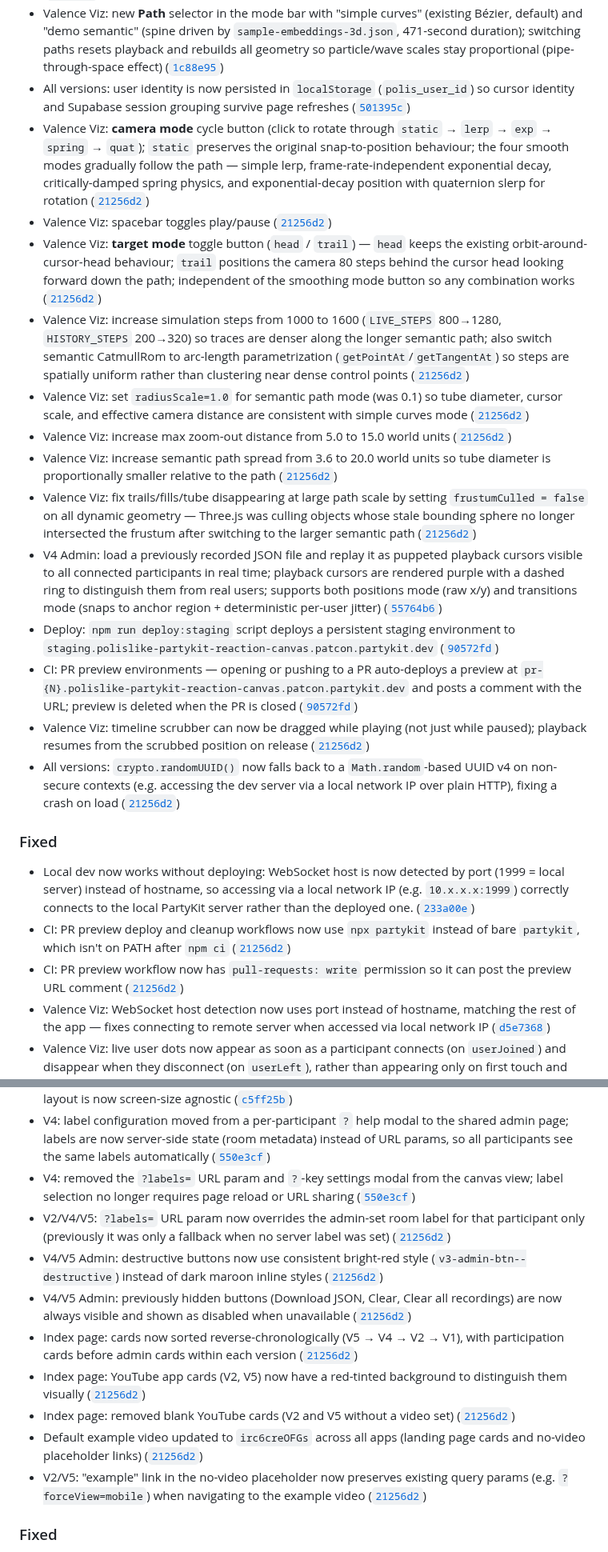
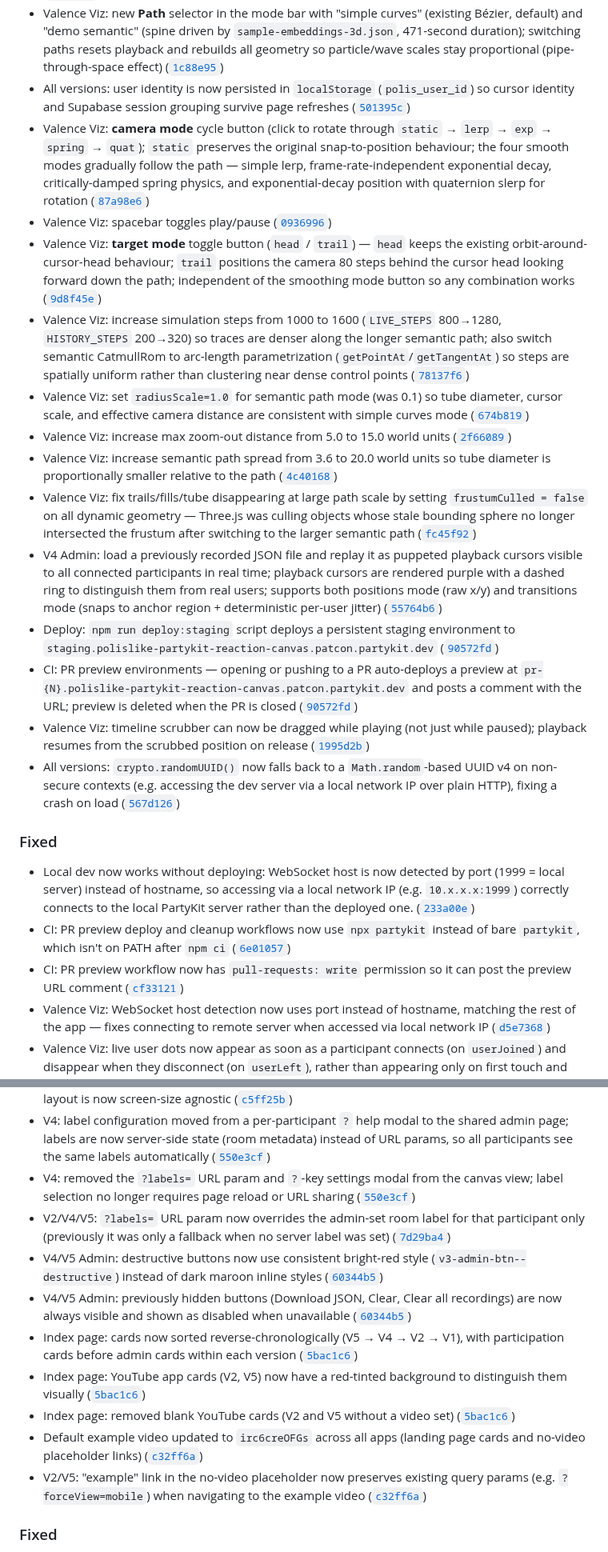
Before and after one commit to patcon/polislike-partykit-reaction-canvas, a Markdown page: CHANGELOG.md, 2 parts joined by grey strips. Shown at 80% size. Rendered like a GitHub page.

```diff
--- a/CHANGELOG.md
+++ b/CHANGELOG.md
@@ -74,24 +74,24 @@ All notable changes to this project will be documented in this file. Releases cu
 - Valence Viz: converted from standalone `public/valence-viz.html` to a React component (`app/components/ValenceViz.tsx`) routed via `#valence-viz`; three.js added as an npm dependency; the IndexApp card now links to `#valence-viz` instead of the removed HTML file ([`399d06e`](https://github.com/patcon/polislike-partykit-reaction-canvas/commit/399d06e))
 - Valence Viz: new **Path** selector in the mode bar with "simple curves" (existing Bézier, default) and "demo semantic" (spine driven by `sample-embeddings-3d.json`, 471-second duration); switching paths resets playback and rebuilds all geometry so particle/wave scales stay proportional (pipe-through-space effect) ([`1c88e95`](https://github.com/patcon/polislike-partykit-reaction-canvas/commit/1c88e95))
 - All versions: user identity is now persisted in `localStorage` (`polis_user_id`) so cursor identity and Supabase session grouping survive page refreshes ([`501395c`](https://github.com/patcon/polislike-partykit-reaction-canvas/commit/501395c))
-- Valence Viz: **camera mode** cycle button (click to rotate through `static` → `lerp` → `exp` → `spring` → `quat`); `static` preserves the original snap-to-position behaviour; the four smooth modes gradually follow the path — simple lerp, frame-rate-independent exponential decay, critically-damped spring physics, and exponential-decay position with quaternion slerp for rotation ([`21256d2`](https://github.com/patcon/polislike-partykit-reaction-canvas/commit/21256d2))
-- Valence Viz: spacebar toggles play/pause ([`21256d2`](https://github.com/patcon/polislike-partykit-reaction-canvas/commit/21256d2))
-- Valence Viz: **target mode** toggle button (`head` / `trail`) — `head` keeps the existing orbit-around-cursor-head behaviour; `trail` positions the camera 80 steps behind the cursor head looking forward down the path; independent of the smoothing mode button so any combination works ([`21256d2`](https://github.com/patcon/polislike-partykit-reaction-canvas/commit/21256d2))
-- Valence Viz: increase simulation steps from 1000 to 1600 (`LIVE_STEPS` 800→1280, `HISTORY_STEPS` 200→320) so traces are denser along the longer semantic path; also switch semantic CatmullRom to arc-length parametrization (`getPointAt`/`getTangentAt`) so steps are spatially uniform rather than clustering near dense control points ([`21256d2`](https://github.com/patcon/polislike-partykit-reaction-canvas/commit/21256d2))
-- Valence Viz: set `radiusScale=1.0` for semantic path mode (was 0.1) so tube diameter, cursor scale, and effective camera distance are consistent with simple curves mode ([`21256d2`](https://github.com/patcon/polislike-partykit-reaction-canvas/commit/21256d2))
-- Valence Viz: increase max zoom-out distance from 5.0 to 15.0 world units ([`21256d2`](https://github.com/patcon/polislike-partykit-reaction-canvas/commit/21256d2))
-- Valence Viz: increase semantic path spread from 3.6 to 20.0 world units so tube diameter is proportionally smaller relative to the path ([`21256d2`](https://github.com/patcon/polislike-partykit-reaction-canvas/commit/21256d2))
-- Valence Viz: fix trails/fills/tube disappearing at large path scale by setting `frustumCulled = false` on all dynamic geometry — Three.js was culling objects whose stale bounding sphere no longer intersected the frustum after switching to the larger semantic path ([`21256d2`](https://github.com/patcon/polislike-partykit-reaction-canvas/commit/21256d2))
+- Valence Viz: **camera mode** cycle button (click to rotate through `static` → `lerp` → `exp` → `spring` → `quat`); `static` preserves the original snap-to-position behaviour; the four smooth modes gradually follow the path — simple lerp, frame-rate-independent exponential decay, critically-damped spring physics, and exponential-decay position with quaternion slerp for rotation ([`87a98e6`](https://github.com/patcon/polislike-partykit-reaction-canvas/commit/87a98e6))
+- Valence Viz: spacebar toggles play/pause ([`0936996`](https://github.com/patcon/polislike-partykit-reaction-canvas/commit/0936996))
+- Valence Viz: **target mode** toggle button (`head` / `trail`) — `head` keeps the existing orbit-around-cursor-head behaviour; `trail` positions the camera 80 steps behind the cursor head looking forward down the path; independent of the smoothing mode button so any combination works ([`9d8f45e`](https://github.com/patcon/polislike-partykit-reaction-canvas/commit/9d8f45e))
+- Valence Viz: increase simulation steps from 1000 to 1600 (`LIVE_STEPS` 800→1280, `HISTORY_STEPS` 200→320) so traces are denser along the longer semantic path; also switch semantic CatmullRom to arc-length parametrization (`getPointAt`/`getTangentAt`) so steps are spatially uniform rather than clustering near dense control points ([`78137f6`](https://github.com/patcon/polislike-partykit-reaction-canvas/commit/78137f6))
+- Valence Viz: set `radiusScale=1.0` for semantic path mode (was 0.1) so tube diameter, cursor scale, and effective camera distance are consistent with simple curves mode ([`674b819`](https://github.com/patcon/polislike-partykit-reaction-canvas/commit/674b819))
+- Valence Viz: increase max zoom-out distance from 5.0 to 15.0 world units ([`2f66089`](https://github.com/patcon/polislike-partykit-reaction-canvas/commit/2f66089))
+- Valence Viz: increase semantic path spread from 3.6 to 20.0 world units so tube diameter is proportionally smaller relative to the path ([`4c40168`](https://github.com/patcon/polislike-partykit-reaction-canvas/commit/4c40168))
+- Valence Viz: fix trails/fills/tube disappearing at large path scale by setting `frustumCulled = false` on all dynamic geometry — Three.js was culling objects whose stale bounding sphere no longer intersected the frustum after switching to the larger semantic path ([`fc45f92`](https://github.com/patcon/polislike-partykit-reaction-canvas/commit/fc45f92))
 - V4 Admin: load a previously recorded JSON file and replay it as puppeted playback cursors visible to all connected participants in real time; playback cursors are rendered purple with a dashed ring to distinguish them from real users; supports both positions mode (raw x/y) and transitions mode (snaps to anchor region + deterministic per-user jitter) ([`55764b6`](https://github.com/patcon/polislike-partykit-reaction-canvas/commit/55764b6))
 - Deploy: `npm run deploy:staging` script deploys a persistent staging environment to `staging.polislike-partykit-reaction-canvas.patcon.partykit.dev` ([`90572fd`](https://github.com/patcon/polislike-partykit-reaction-canvas/commit/90572fd))
 - CI: PR preview environments — opening or pushing to a PR auto-deploys a preview at `pr-{N}.polislike-partykit-reaction-canvas.patcon.partykit.dev` and posts a comment with the URL; preview is deleted when the PR is closed ([`90572fd`](https://github.com/patcon/polislike-partykit-reaction-canvas/commit/90572fd))
-- Valence Viz: timeline scrubber can now be dragged while playing (not just while paused); playback resumes from the scrubbed position on release ([`21256d2`](https://github.com/patcon/polislike-partykit-reaction-canvas/commit/21256d2))
-- All versions: `crypto.randomUUID()` now falls back to a `Math.random`-based UUID v4 on non-secure contexts (e.g. accessing the dev server via a local network IP over plain HTTP), fixing a crash on load ([`21256d2`](https://github.com/patcon/polislike-partykit-reaction-canvas/commit/21256d2))
+- Valence Viz: timeline scrubber can now be dragged while playing (not just while paused); playback resumes from the scrubbed position on release ([`1995d2b`](https://github.com/patcon/polislike-partykit-reaction-canvas/commit/1995d2b))
+- All versions: `crypto.randomUUID()` now falls back to a `Math.random`-based UUID v4 on non-secure contexts (e.g. accessing the dev server via a local network IP over plain HTTP), fixing a crash on load ([`567d126`](https://github.com/patcon/polislike-partykit-reaction-canvas/commit/567d126))
 
 ### Fixed
 - Local dev now works without deploying: WebSocket host is now detected by port (1999 = local server) instead of hostname, so accessing via a local network IP (e.g. `10.x.x.x:1999`) correctly connects to the local PartyKit server rather than the deployed one. ([`233a00e`](https://github.com/patcon/polislike-partykit-reaction-canvas/commit/233a00e))
-- CI: PR preview deploy and cleanup workflows now use `npx partykit` instead of bare `partykit`, which isn't on PATH after `npm ci` ([`21256d2`](https://github.com/patcon/polislike-partykit-reaction-canvas/commit/21256d2))
-- CI: PR preview workflow now has `pull-requests: write` permission so it can post the preview URL comment ([`21256d2`](https://github.com/patcon/polislike-partykit-reaction-canvas/commit/21256d2))
+- CI: PR preview deploy and cleanup workflows now use `npx partykit` instead of bare `partykit`, which isn't on PATH after `npm ci` ([`6e01057`](https://github.com/patcon/polislike-partykit-reaction-canvas/commit/6e01057))
+- CI: PR preview workflow now has `pull-requests: write` permission so it can post the preview URL comment ([`cf33121`](https://github.com/patcon/polislike-partykit-reaction-canvas/commit/cf33121))
 - Valence Viz: WebSocket host detection now uses port instead of hostname, matching the rest of the app — fixes connecting to remote server when accessed via local network IP ([`d5e7368`](https://github.com/patcon/polislike-partykit-reaction-canvas/commit/d5e7368))
 - Valence Viz: live user dots now appear as soon as a participant connects (on `userJoined`) and disappear when they disconnect (on `userLeft`), rather than appearing only on first touch and never leaving ([`d5e7368`](https://github.com/patcon/polislike-partykit-reaction-canvas/commit/d5e7368))
 - Valence Viz: freed live slots now restore their original sim values, so the dot snaps back to the synthetic trajectory instead of freezing at the last live position ([`d5e7368`](https://github.com/patcon/polislike-partykit-reaction-canvas/commit/d5e7368))
@@ -151,14 +151,14 @@ All notable changes to this project will be documented in this file. Releases cu
 - V4: reaction labels switch from fixed CSS pixel offsets to inline percentage-based positioning (`left: x%; top: y%; transform: translate(-50%,-50%)`) derived from server anchor state; layout is now screen-size agnostic ([`c5ff25b`](https://github.com/patcon/polislike-partykit-reaction-canvas/commit/c5ff25b))
 - V4: label configuration moved from a per-participant `?` help modal to the shared admin page; labels are now server-side state (room metadata) instead of URL params, so all participants see the same labels automatically ([`550e3cf`](https://github.com/patcon/polislike-partykit-reaction-canvas/commit/550e3cf))
 - V4: removed the `?labels=` URL param and `?`-key settings modal from the canvas view; label selection no longer requires page reload or URL sharing ([`550e3cf`](https://github.com/patcon/polislike-partykit-reaction-canvas/commit/550e3cf))
-- V2/V4/V5: `?labels=` URL param now overrides the admin-set room label for that participant only (previously it was only a fallback when no server label was set) ([`21256d2`](https://github.com/patcon/polislike-partykit-reaction-canvas/commit/21256d2))
-- V4/V5 Admin: destructive buttons now use consistent bright-red style (`v3-admin-btn--destructive`) instead of dark maroon inline styles ([`21256d2`](https://github.com/patcon/polislike-partykit-reaction-canvas/commit/21256d2))
-- V4/V5 Admin: previously hidden buttons (Download JSON, Clear, Clear all recordings) are now always visible and shown as disabled when unavailable ([`21256d2`](https://github.com/patcon/polislike-partykit-reaction-canvas/commit/21256d2))
-- Index page: cards now sorted reverse-chronologically (V5 → V4 → V2 → V1), with participation cards before admin cards within each version ([`21256d2`](https://github.com/patcon/polislike-partykit-reaction-canvas/commit/21256d2))
-- Index page: YouTube app cards (V2, V5) now have a red-tinted background to distinguish them visually ([`21256d2`](https://github.com/patcon/polislike-partykit-reaction-canvas/commit/21256d2))
-- Index page: removed blank YouTube cards (V2 and V5 without a video set) ([`21256d2`](https://github.com/patcon/polislike-partykit-reaction-canvas/commit/21256d2))
-- Default example video updated to `irc6creOFGs` across all apps (landing page cards and no-video placeholder links) ([`21256d2`](https://github.com/patcon/polislike-partykit-reaction-canvas/commit/21256d2))
-- V2/V5: "example" link in the no-video placeholder now preserves existing query params (e.g. `?forceView=mobile`) when navigating to the example video ([`21256d2`](https://github.com/patcon/polislike-partykit-reaction-canvas/commit/21256d2))
+- V2/V4/V5: `?labels=` URL param now overrides the admin-set room label for that participant only (previously it was only a fallback when no server label was set) ([`7d29ba4`](https://github.com/patcon/polislike-partykit-reaction-canvas/commit/7d29ba4))
+- V4/V5 Admin: destructive buttons now use consistent bright-red style (`v3-admin-btn--destructive`) instead of dark maroon inline styles ([`60344b5`](https://github.com/patcon/polislike-partykit-reaction-canvas/commit/60344b5))
+- V4/V5 Admin: previously hidden buttons (Download JSON, Clear, Clear all recordings) are now always visible and shown as disabled when unavailable ([`60344b5`](https://github.com/patcon/polislike-partykit-reaction-canvas/commit/60344b5))
+- Index page: cards now sorted reverse-chronologically (V5 → V4 → V2 → V1), with participation cards before admin cards within each version ([`5bac1c6`](https://github.com/patcon/polislike-partykit-reaction-canvas/commit/5bac1c6))
+- Index page: YouTube app cards (V2, V5) now have a red-tinted background to distinguish them visually ([`5bac1c6`](https://github.com/patcon/polislike-partykit-reaction-canvas/commit/5bac1c6))
+- Index page: removed blank YouTube cards (V2 and V5 without a video set) ([`5bac1c6`](https://github.com/patcon/polislike-partykit-reaction-canvas/commit/5bac1c6))
+- Default example video updated to `irc6creOFGs` across all apps (landing page cards and no-video placeholder links) ([`c32ff6a`](https://github.com/patcon/polislike-partykit-reaction-canvas/commit/c32ff6a))
+- V2/V5: "example" link in the no-video placeholder now preserves existing query params (e.g. `?forceView=mobile`) when navigating to the example video ([`c32ff6a`](https://github.com/patcon/polislike-partykit-reaction-canvas/commit/c32ff6a))
 
 ### Fixed
 - iOS Safari/Chrome: bottom labels pushed off-screen due to `100vh` including browser chrome (address bar + toolbar) making containers taller than the visual viewport; fixed by replacing `width: 100vw; height: 100vh` on `#app` with `inset: 0` (all four edges), which lets the browser compute height from the actual visual viewport; `.app-container` and `.v2-app-container` updated to `width/height: 100%` to inherit correctly ([`aa40e57`](https://github.com/patcon/polislike-partykit-reaction-canvas/commit/aa40e57))
```
Also changed, not shown: other parts of CHANGELOG.md (+54 -54 lines).
